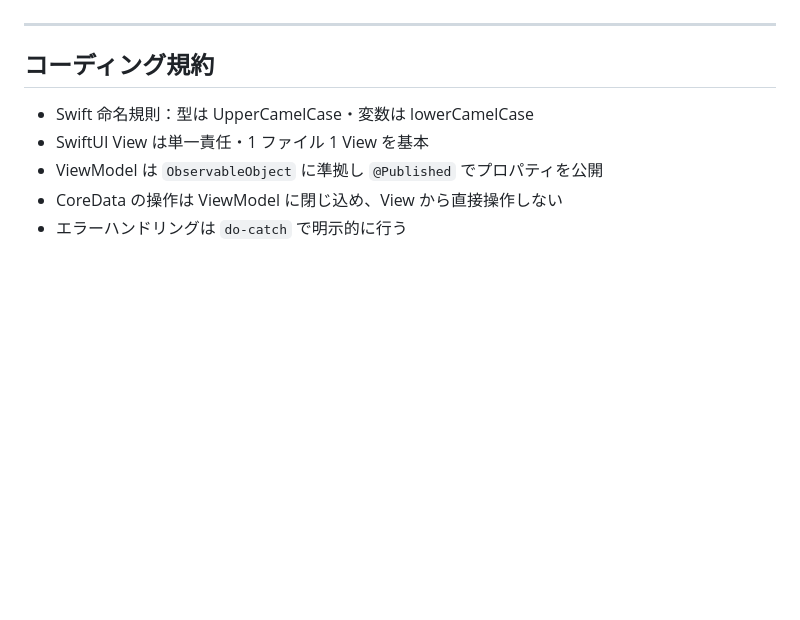
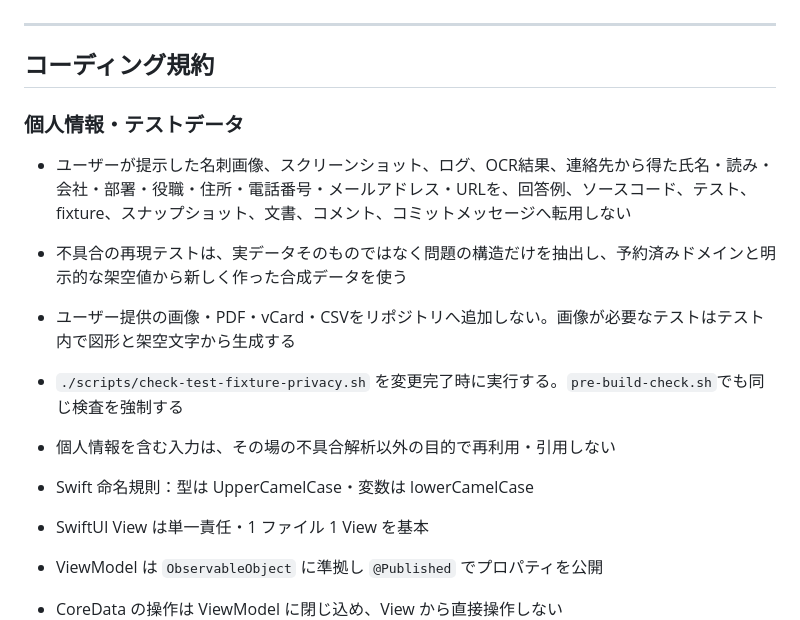
Before and after one commit to hannaheptapod/meishi-app, a Markdown page: AGENTS.md, the part around the change. GitHub-like rendering; blank space fills up the shorter version.

Commit message:
docs: carry over the privacy and fixture rules from the release branch
feature/release-1-2-preparation added a 個人情報・テストデータ subsection that
develop never received, so the doc consolidation done on top of develop was
missing it. Bring it over verbatim, keeping the same position under
コーディング規約 so the two branches merge cleanly.

The checkpoint-commit rules that branch also added are not repeated here. All
but three of them apply to any repository, so they now live in
~/.agents/AGENTS.md; what stays in this file is the device/Simulator
verification rule and the two rules about splitting mixed diffs.

Co-Authored-By: Claude Opus 5 (1M context) <noreply@anthropic.com>

```diff
--- a/AGENTS.md
+++ b/AGENTS.md
@@ -134,6 +134,14 @@ chore/*    ビルド設定・依存関係等
 
 ## コーディング規約
 
+### 個人情報・テストデータ
+
+- ユーザーが提示した名刺画像、スクリーンショット、ログ、OCR結果、連絡先から得た氏名・読み・会社・部署・役職・住所・電話番号・メールアドレス・URLを、回答例、ソースコード、テスト、fixture、スナップショット、文書、コメント、コミットメッセージへ転用しない
+- 不具合の再現テストは、実データそのものではなく問題の構造だけを抽出し、予約済みドメインと明示的な架空値から新しく作った合成データを使う
+- ユーザー提供の画像・PDF・vCard・CSVをリポジトリへ追加しない。画像が必要なテストはテスト内で図形と架空文字から生成する
+- `./scripts/check-test-fixture-privacy.sh` を変更完了時に実行する。`pre-build-check.sh`でも同じ検査を強制する
+- 個人情報を含む入力は、その場の不具合解析以外の目的で再利用・引用しない
+
 - Swift 命名規則：型は UpperCamelCase・変数は lowerCamelCase
 - SwiftUI View は単一責任・1 ファイル 1 View を基本
 - ViewModel は `ObservableObject` に準拠し `@Published` でプロパティを公開
```
